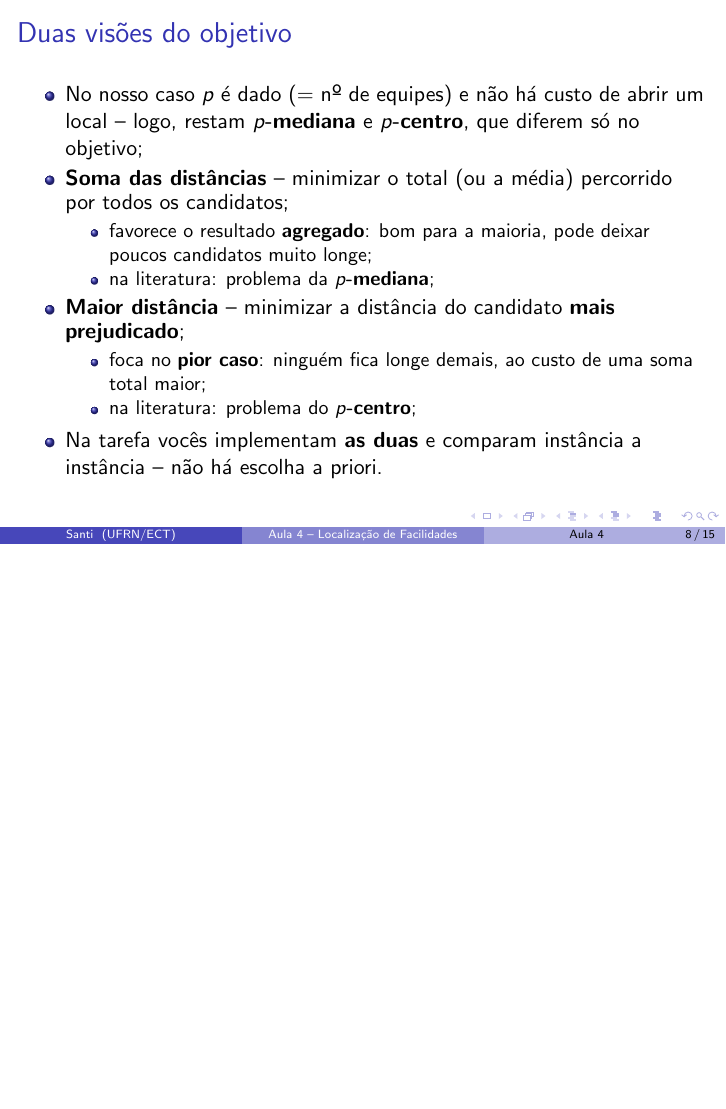
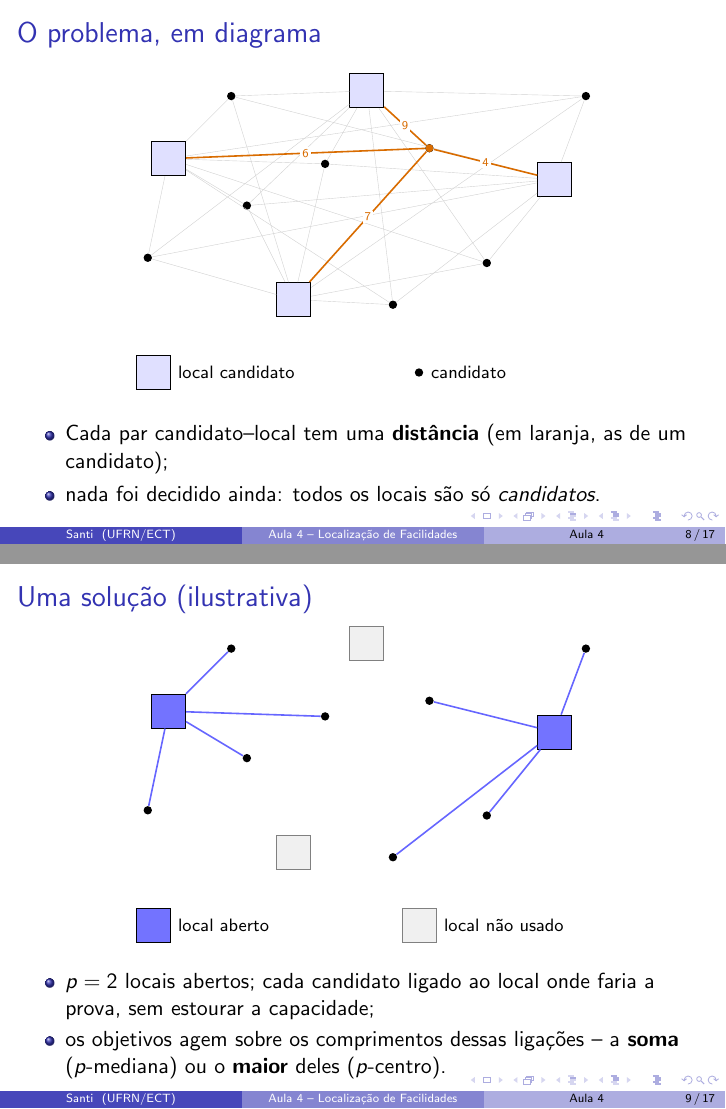
Before and after one commit to santiect/ect2524, LaTeX slides (content/aulas/04-localizacao-facilidades/slides/aula04.tex): page 8 of 15 before the commit and pages 8 and 9 of 17 after it, the two joined at a grey line, the shorter picture padded with empty space. Compiled offline with pdfLaTeX.

Commit message:
Aula 4: adiciona diagramas TikZ do problema e de uma solução ilustrativa
Dois frames novos: "O problema, em diagrama" (locais candidatos, candidatos
e as distâncias de um candidato destacadas) e "Uma solução (ilustrativa)"
(p=2 locais abertos, cada candidato ligado ao local onde faria a prova).
Solução esquemática, não calculada. Usa TikZ (texlive-pictures, já no CI).

Co-Authored-By: Claude Sonnet 5 <noreply@anthropic.com>

```diff
--- a/content/aulas/04-localizacao-facilidades/slides/aula04.tex
+++ b/content/aulas/04-localizacao-facilidades/slides/aula04.tex
@@ -12,6 +12,7 @@
 \usepackage{booktabs}
 \usepackage{listings}
 \usepackage{xcolor}
+\usepackage{tikz}
 
 \lstset{
 	basicstyle=\ttfamily\scriptsize,
@@ -144,6 +145,67 @@
 		\end{itemize}
 		\item \textbf{Objetivo}: fazer os candidatos se deslocarem pouco
 			-- mas há duas leituras disso.
+	\end{itemize}
+\end{frame}
+
+\begin{frame}
+	\frametitle{O problema, em diagrama}
+	\begin{center}
+	\begin{tikzpicture}[scale=0.92,
+		fac/.style={rectangle,draw,fill=blue!12,minimum size=6mm,inner sep=0pt},
+		cli/.style={circle,fill=black,inner sep=0pt,minimum size=4.2pt}]
+		\node[fac] (F1) at (0.6,3.4) {};
+		\node[fac] (F2) at (4.4,4.7) {};
+		\node[fac] (F3) at (8.0,3.0) {};
+		\node[fac] (F4) at (3.0,0.7) {};
+		\foreach \n/\x/\y in {1/0.2/1.5, 2/2.1/2.5, 3/1.8/4.6, 4/3.6/3.3,
+			5/5.6/3.6, 6/6.7/1.4, 7/4.9/0.6, 8/8.6/4.6}
+			\node[cli] (c\n) at (\x,\y) {};
+		\foreach \f in {F1,F2,F3,F4}
+			\foreach \c in {c1,c2,c3,c4,c5,c6,c7,c8}
+				\draw[gray!35,very thin] (\f) -- (\c);
+		\foreach \f/\d in {F1/{6},F2/{9},F3/{4},F4/{7}}
+			\draw[orange!85!black,thick] (c5) -- (\f)
+				node[pos=0.5,fill=white,inner sep=1pt,font=\tiny] {\d};
+		\node[cli,fill=orange!85!black,minimum size=4pt] at (c5) {};
+		\node[fac,label=right:{\footnotesize local candidato}] at (0.3,-0.7) {};
+		\node[cli,label=right:{\footnotesize candidato}] at (5.4,-0.7) {};
+	\end{tikzpicture}
+	\end{center}
+	\begin{itemize}
+		\item Cada par candidato--local tem uma \textbf{distância} (em
+			laranja, as de um candidato);
+		\item nada foi decidido ainda: todos os locais são só
+			\emph{candidatos}.
+	\end{itemize}
+\end{frame}
+
+\begin{frame}
+	\frametitle{Uma solução (ilustrativa)}
+	\begin{center}
+	\begin{tikzpicture}[scale=0.92,
+		open/.style={rectangle,draw,fill=blue!55,minimum size=6mm,inner sep=0pt},
+		closed/.style={rectangle,draw=gray,fill=gray!12,minimum size=6mm,inner sep=0pt},
+		cli/.style={circle,fill=black,inner sep=0pt,minimum size=4.2pt}]
+		\node[open]   (F1) at (0.6,3.4) {};
+		\node[closed] (F2) at (4.4,4.7) {};
+		\node[open]   (F3) at (8.0,3.0) {};
+		\node[closed] (F4) at (3.0,0.7) {};
+		\foreach \n/\x/\y in {1/0.2/1.5, 2/2.1/2.5, 3/1.8/4.6, 4/3.6/3.3,
+			5/5.6/3.6, 6/6.7/1.4, 7/4.9/0.6, 8/8.6/4.6}
+			\node[cli] (c\n) at (\x,\y) {};
+		\foreach \c in {c1,c2,c3,c4} \draw[blue!60,thick] (\c) -- (F1);
+		\foreach \c in {c5,c6,c7,c8} \draw[blue!60,thick] (\c) -- (F3);
+		\node[open,label=right:{\footnotesize local aberto}] at (0.3,-0.7) {};
+		\node[closed,label=right:{\footnotesize local não usado}] at (5.4,-0.7) {};
+	\end{tikzpicture}
+	\end{center}
+	\begin{itemize}
+		\item $p = 2$ locais abertos; cada candidato ligado ao local onde
+			faria a prova, sem estourar a capacidade;
+		\item os objetivos agem sobre os comprimentos dessas ligações --
+			a \textbf{soma} ($p$-mediana) ou o \textbf{maior} deles
+			($p$-centro).
 	\end{itemize}
 \end{frame}
 
```
